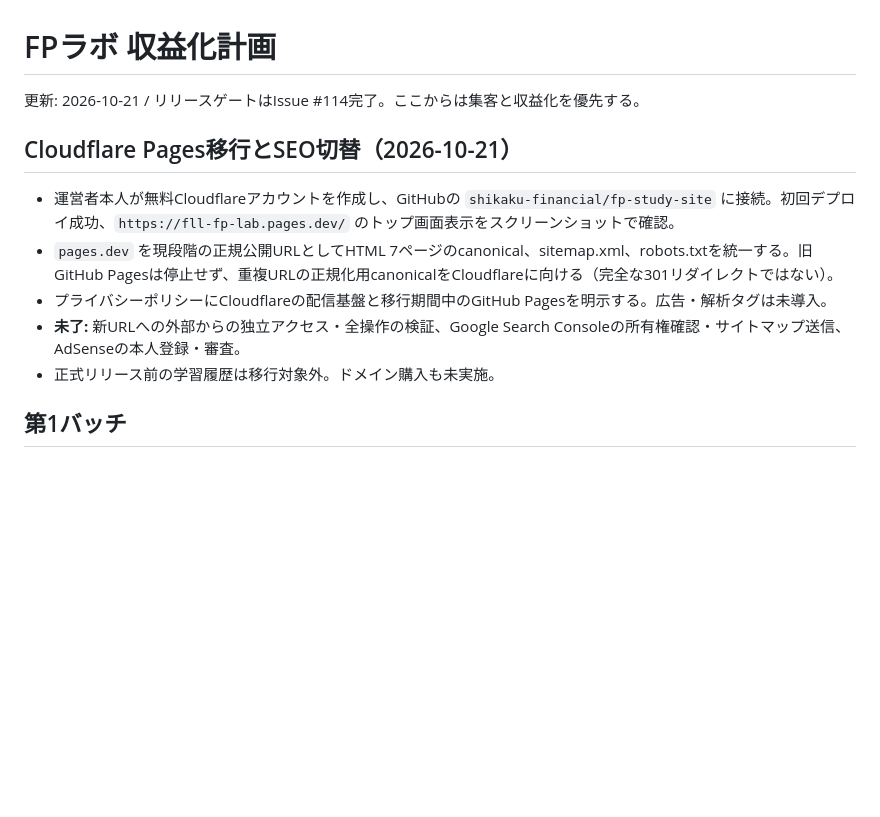
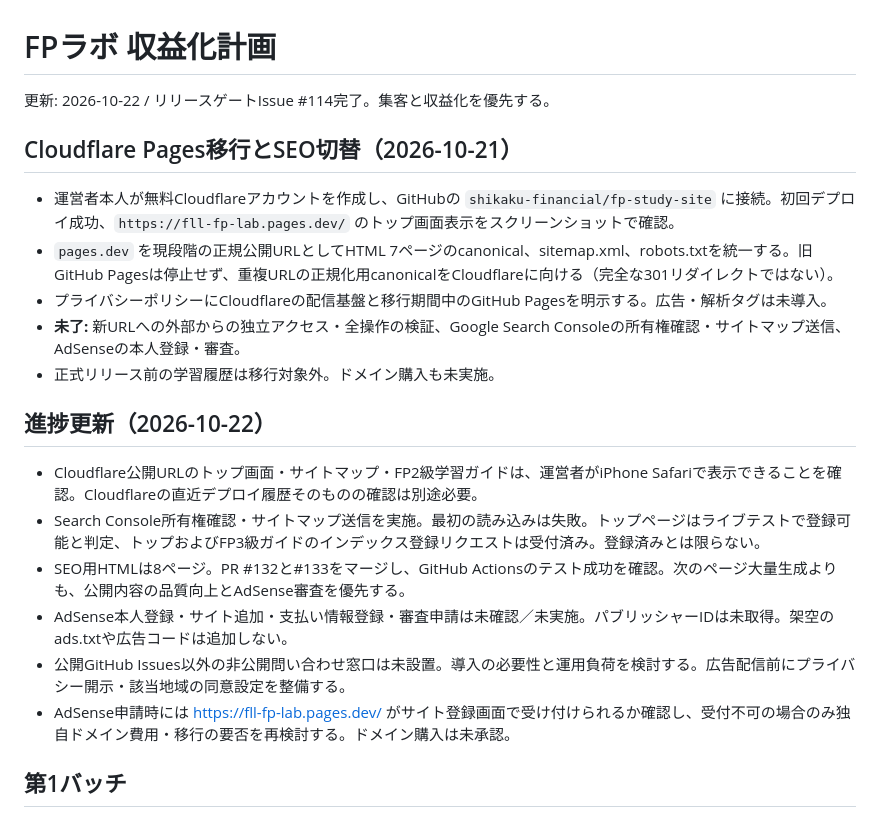
Before and after one commit to shikaku-financial/fp-study-site, a Markdown page: MONETIZATION_PLAN.md, the part around the change. GitHub-like rendering; blank space fills up the shorter version.

Commit message:
Track verified SEO progress and AdSense application prerequisites

```diff
--- a/MONETIZATION_PLAN.md
+++ b/MONETIZATION_PLAN.md
@@ -1,5 +1,5 @@
 # FPラボ 収益化計画
-更新: 2026-10-21 / リリースゲートはIssue #114完了。ここからは集客と収益化を優先する。
+更新: 2026-10-22 / リリースゲートIssue #114完了。集客と収益化を優先する。
 
 ## Cloudflare Pages移行とSEO切替（2026-10-21）
 - 運営者本人が無料Cloudflareアカウントを作成し、GitHubの `shikaku-financial/fp-study-site` に接続。初回デプロイ成功、`https://fll-fp-lab.pages.dev/` のトップ画面表示をスクリーンショットで確認。
@@ -7,6 +7,15 @@
 - プライバシーポリシーにCloudflareの配信基盤と移行期間中のGitHub Pagesを明示する。広告・解析タグは未導入。
 - **未了:** 新URLへの外部からの独立アクセス・全操作の検証、Google Search Consoleの所有権確認・サイトマップ送信、AdSenseの本人登録・審査。
 - 正式リリース前の学習履歴は移行対象外。ドメイン購入も未実施。
+
+
+## 進捗更新（2026-10-22）
+- Cloudflare公開URLのトップ画面・サイトマップ・FP2級学習ガイドは、運営者がiPhone Safariで表示できることを確認。Cloudflareの直近デプロイ履歴そのものの確認は別途必要。
+- Search Console所有権確認・サイトマップ送信を実施。最初の読み込みは失敗。トップページはライブテストで登録可能と判定、トップおよびFP3級ガイドのインデックス登録リクエストは受付済み。登録済みとは限らない。
+- SEO用HTMLは8ページ。PR #132と#133をマージし、GitHub Actionsのテスト成功を確認。次のページ大量生成よりも、公開内容の品質向上とAdSense審査を優先する。
+- AdSense本人登録・サイト追加・支払い情報登録・審査申請は未確認／未実施。パブリッシャーIDは未取得。架空のads.txtや広告コードは追加しない。
+- 公開GitHub Issues以外の非公開問い合わせ窓口は未設置。導入の必要性と運用負荷を検討する。広告配信前にプライバシー開示・該当地域の同意設定を整備する。
+- AdSense申請時には https://fll-fp-lab.pages.dev/ がサイト登録画面で受け付けられるか確認し、受付不可の場合のみ独自ドメイン費用・移行の要否を再検討する。ドメイン購入は未承認。
 
 ## 第1バッチ
 - 独立した運営方針・プライバシー・問い合わせ・学習ガイドを追加。
```
